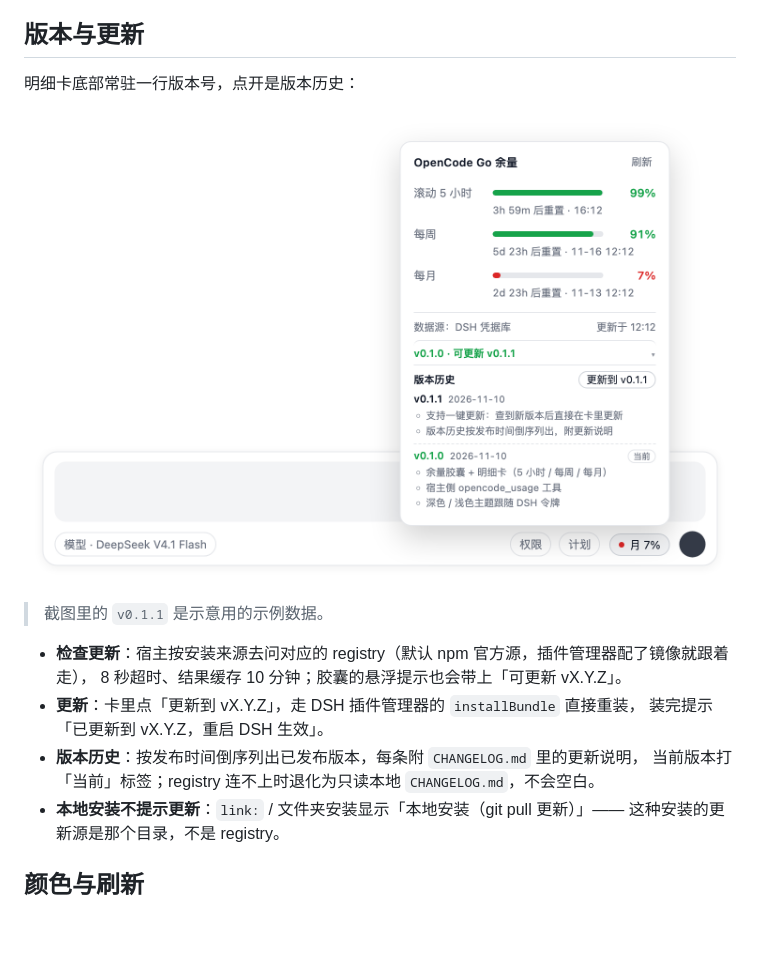
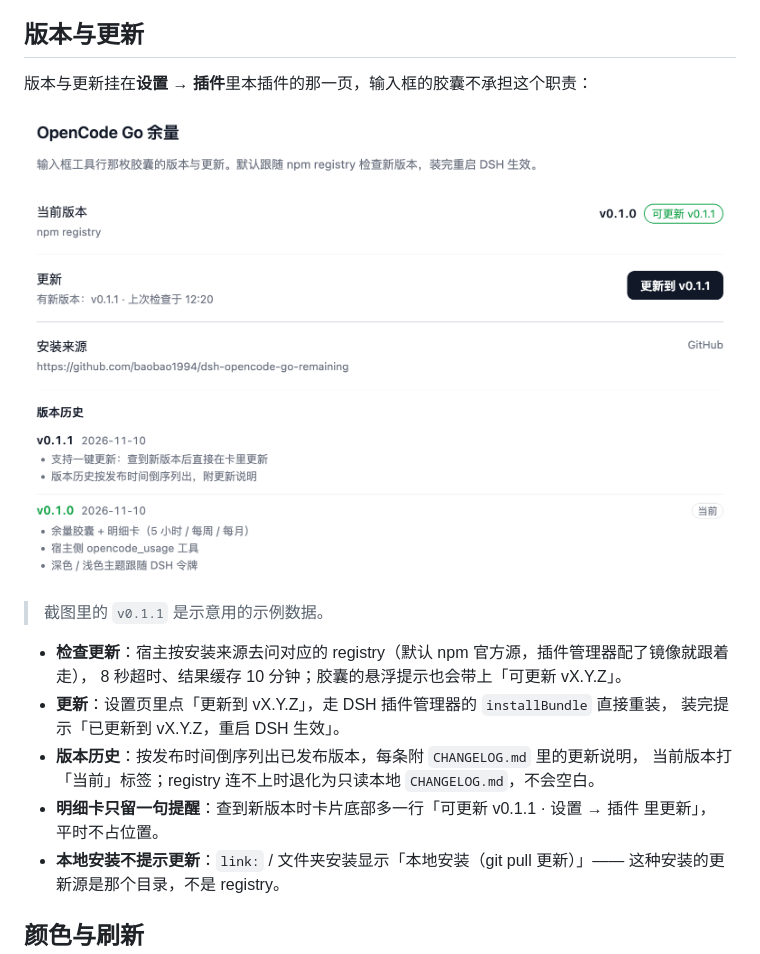
Before and after one commit to baobao1994/dsh-opencode-go-remaining, a Markdown page: README.md, the part around the change. Drawn GitHub-style; pictures changed too: docs/img/settings.png (added), docs/img/version-history.png (deleted); blank space fills up the shorter version.

Commit message:
feat: 版本与更新搬到设置页，卡片只留一行提醒
- 新增 settings.section：当前版本 / 检查更新 / 一键更新 / 安装来源 / 版本历史
- 明细卡只在有新版本时多一行「可更新 vX · 设置里更新」
- 版本历史按发布时间倒序，附 CHANGELOG 说明，当前版本打标
- 本地 link/file 安装显示「本地安装（git pull 更新）」

```diff
--- a/README.md
+++ b/README.md
@@ -25,18 +25,20 @@ OpenCode Go 余量插件（DSH / DeepSeek Harness Web UI）。
 
 ## 版本与更新
 
-明细卡底部常驻一行版本号，点开是版本历史：
+版本与更新挂在**设置 → 插件**里本插件的那一页，输入框的胶囊不承担这个职责：
 
-![](https://raw.githubusercontent.com/baobao1994/dsh-opencode-go-remaining/main/docs/img/version-history.png)
+![](https://raw.githubusercontent.com/baobao1994/dsh-opencode-go-remaining/main/docs/img/settings.png)
 
 > 截图里的 `v0.1.1` 是示意用的示例数据。
 
 - **检查更新**：宿主按安装来源去问对应的 registry（默认 npm 官方源，插件管理器配了镜像就跟着走），
   8 秒超时、结果缓存 10 分钟；胶囊的悬浮提示也会带上「可更新 vX.Y.Z」。
-- **更新**：卡里点「更新到 vX.Y.Z」，走 DSH 插件管理器的 `installBundle` 直接重装，
+- **更新**：设置页里点「更新到 vX.Y.Z」，走 DSH 插件管理器的 `installBundle` 直接重装，
   装完提示「已更新到 vX.Y.Z，重启 DSH 生效」。
 - **版本历史**：按发布时间倒序列出已发布版本，每条附 `CHANGELOG.md` 里的更新说明，
   当前版本打「当前」标签；registry 连不上时退化为只读本地 `CHANGELOG.md`，不会空白。
+- **明细卡只留一句提醒**：查到新版本时卡片底部多一行「可更新 v0.1.1 · 设置 → 插件 里更新」，
+  平时不占位置。
 - **本地安装不提示更新**：`link:` / 文件夹安装显示「本地安装（git pull 更新）」——
   这种安装的更新源是那个目录，不是 registry。
 
```
Also changed, not shown: CHANGELOG.md (+1 -1 lines), 1 other file.
